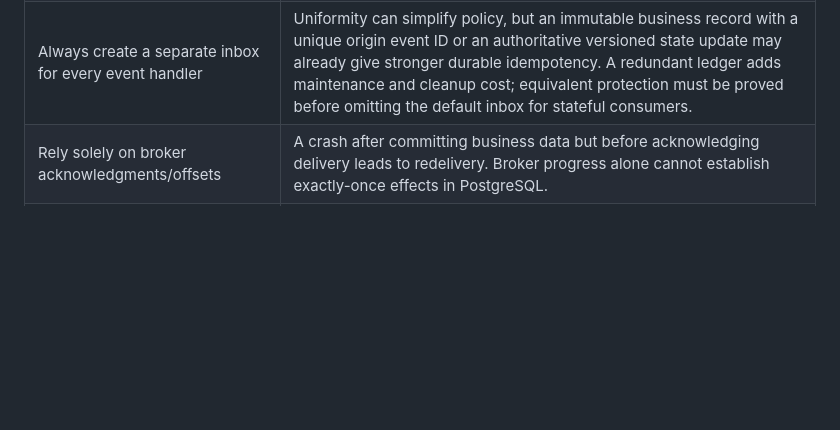
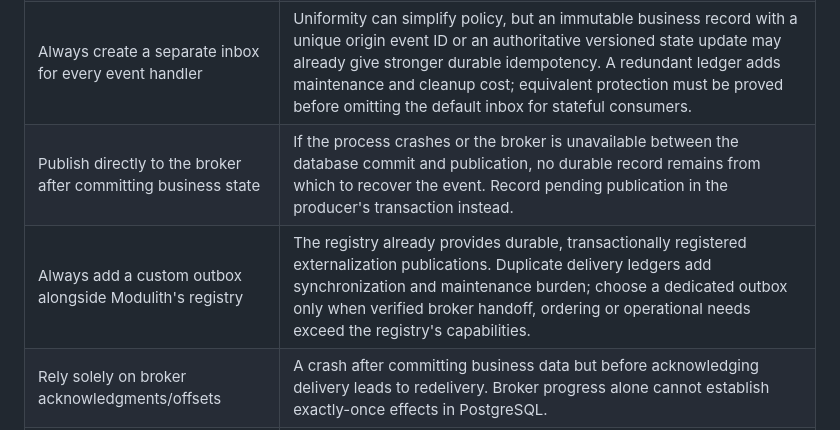
Before and after one commit to frederik-hoeft/min-favs-sharewise, a Markdown page: docs/stack/messaging-alternatives.md, the part around the change. Drawn GitHub-style; blank space fills up the shorter version.

```diff
--- a/docs/stack/messaging-alternatives.md
+++ b/docs/stack/messaging-alternatives.md
@@ -20,6 +20,8 @@
 | JPA-backed Modulith Event Publication Registry as the default | Supported and viable, but the framework manages its own simple publication state, so entity mapping adds little application value. JDBC avoids involving Hibernate's persistence context in otherwise jOOQ-based operations and shares the existing Spring transaction. It may be substituted after demonstrated integration benefit. |
 | Retain all completed publication payloads indefinitely | This adds unbounded storage and potentially sensitive historical payloads without serving the business financial journal. Completed publications are deleted; outstanding or failed ones are retained for recovery. |
 | Always create a separate inbox for every event handler | Uniformity can simplify policy, but an immutable business record with a unique origin event ID or an authoritative versioned state update may already give stronger durable idempotency. A redundant ledger adds maintenance and cleanup cost; equivalent protection must be proved before omitting the default inbox for stateful consumers. |
+| Publish directly to the broker after committing business state | If the process crashes or the broker is unavailable between the database commit and publication, no durable record remains from which to recover the event. Record pending publication in the producer's transaction instead. |
+| Always add a custom outbox alongside Modulith's registry | The registry already provides durable, transactionally registered externalization publications. Duplicate delivery ledgers add synchronization and maintenance burden; choose a dedicated outbox only when verified broker handoff, ordering or operational needs exceed the registry's capabilities. |
 | Rely solely on broker acknowledgments/offsets | A crash after committing business data but before acknowledging delivery leads to redelivery. Broker progress alone cannot establish exactly-once effects in PostgreSQL. |
 | Short-lived in-memory replay cache | Restart, multiple instances and delayed replay can defeat ephemeral deduplication. Persist the marker with the business effect or use a durable domain invariant. |
 | Fixed short inbox retention for all consumers | The permitted replay, retry and dead-letter horizons vary. Premature deletion allows an old event to apply again; retention follows the consumer's actual replay contract. |
```
Also changed, not shown: docs/stack/messaging.md (+26 -3 lines), 1 other file.
